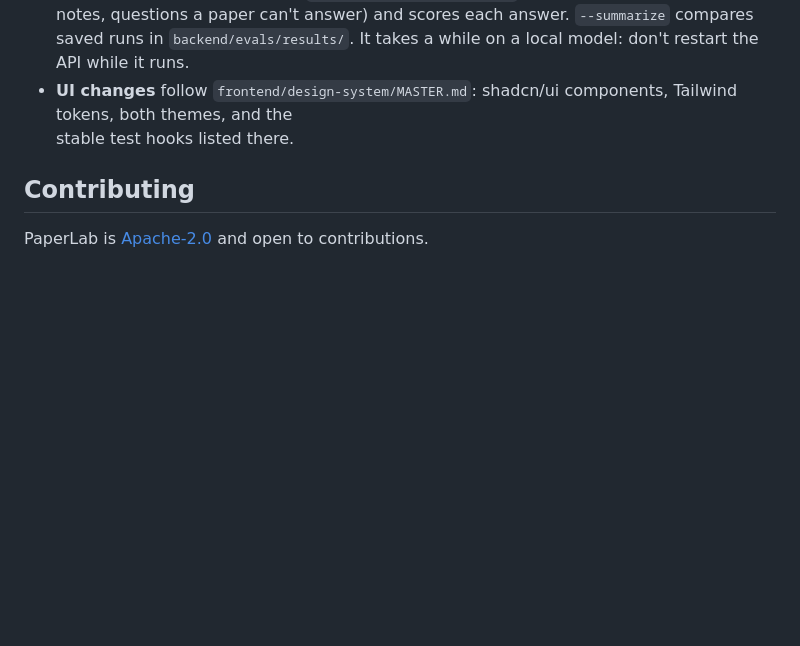
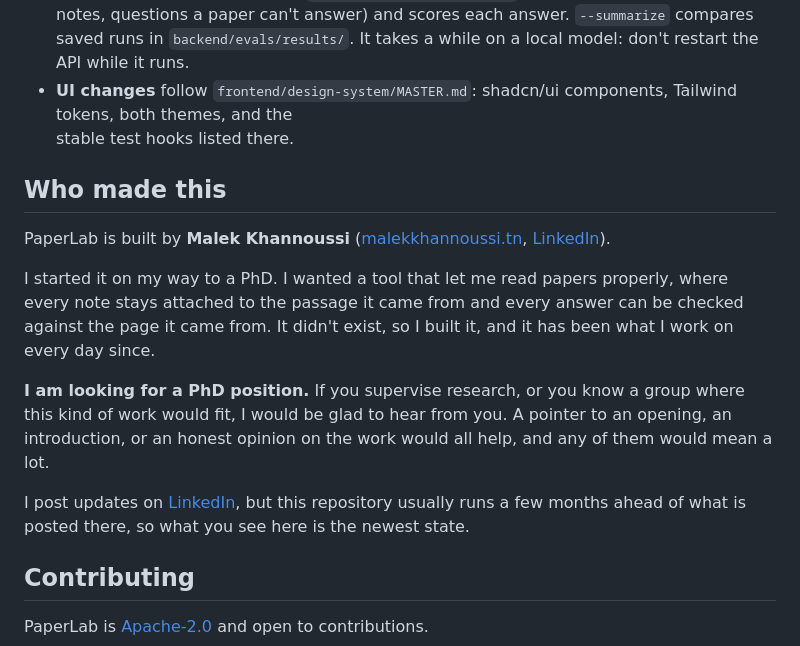
Before and after one commit to khannoussi-malek/PaperLab, a Markdown page: README.md, the part around the change. GitHub-like rendering; blank space fills up the shorter version.

Commit message:
docs: say who built PaperLab, that a PhD position is the goal, and where updates are posted

```diff
--- a/README.md
+++ b/README.md
@@ -421,6 +421,22 @@ don't restart the API while it runs.
 - **UI changes** follow `frontend/design-system/MASTER.md`: shadcn/ui components, Tailwind tokens, both themes, and the
 stable test hooks listed there.
 
+## Who made this
+
+PaperLab is built by **Malek Khannoussi** ([malekkhannoussi.tn](https://www.malekkhannoussi.tn/),
+[LinkedIn](https://www.linkedin.com/in/khannoussi-malek/)).
+
+I started it on my way to a PhD. I wanted a tool that let me read papers properly, where every note stays attached to
+the passage it came from and every answer can be checked against the page it came from. It didn't exist, so I built it,
+and it has been what I work on every day since.
+
+**I am looking for a PhD position.** If you supervise research, or you know a group where this kind of work would fit,
+I would be glad to hear from you. A pointer to an opening, an introduction, or an honest opinion on the work would all
+help, and any of them would mean a lot.
+
+I post updates on [LinkedIn](https://www.linkedin.com/in/khannoussi-malek/), but this repository usually runs a few
+months ahead of what is posted there, so what you see here is the newest state.
+
 ## Contributing
 
 PaperLab is [Apache-2.0](LICENSE) and open to contributions.
```
